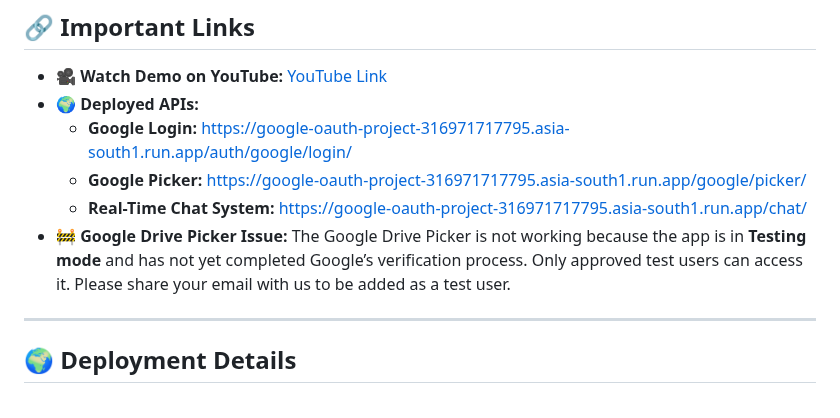
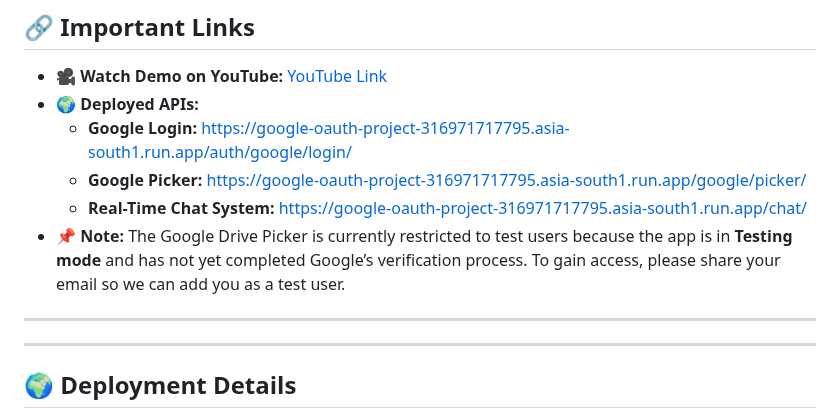
Before and after one commit to AMANKUMAR22MCA/GoogleAPI-ChatSystem, a Markdown page: README.md, the part around the change. Drawn GitHub-style.

```diff
--- a/README.md
+++ b/README.md
@@ -11,7 +11,9 @@ A Django project integrating Google APIs (OAuth, Drive, Picker), Django REST Fra
   - **Google Login:** https://google-oauth-project-316971717795.asia-south1.run.app/auth/google/login/
   - **Google Picker:** https://google-oauth-project-316971717795.asia-south1.run.app/google/picker/
   - **Real-Time Chat System:** https://google-oauth-project-316971717795.asia-south1.run.app/chat/
-- **🚧 Google Drive Picker Issue:** The Google Drive Picker is not working because the app is in **Testing mode** and has not yet completed Google’s verification process. Only approved test users can access it. Please share your email with us to be added as a test user.
+- **📌 Note:** The Google Drive Picker is currently restricted to test users because the app is in **Testing mode** and has not yet completed Google’s verification process. To gain access, please share your email so we can add you as a test user.
+
+---
 
 ---
 
```
